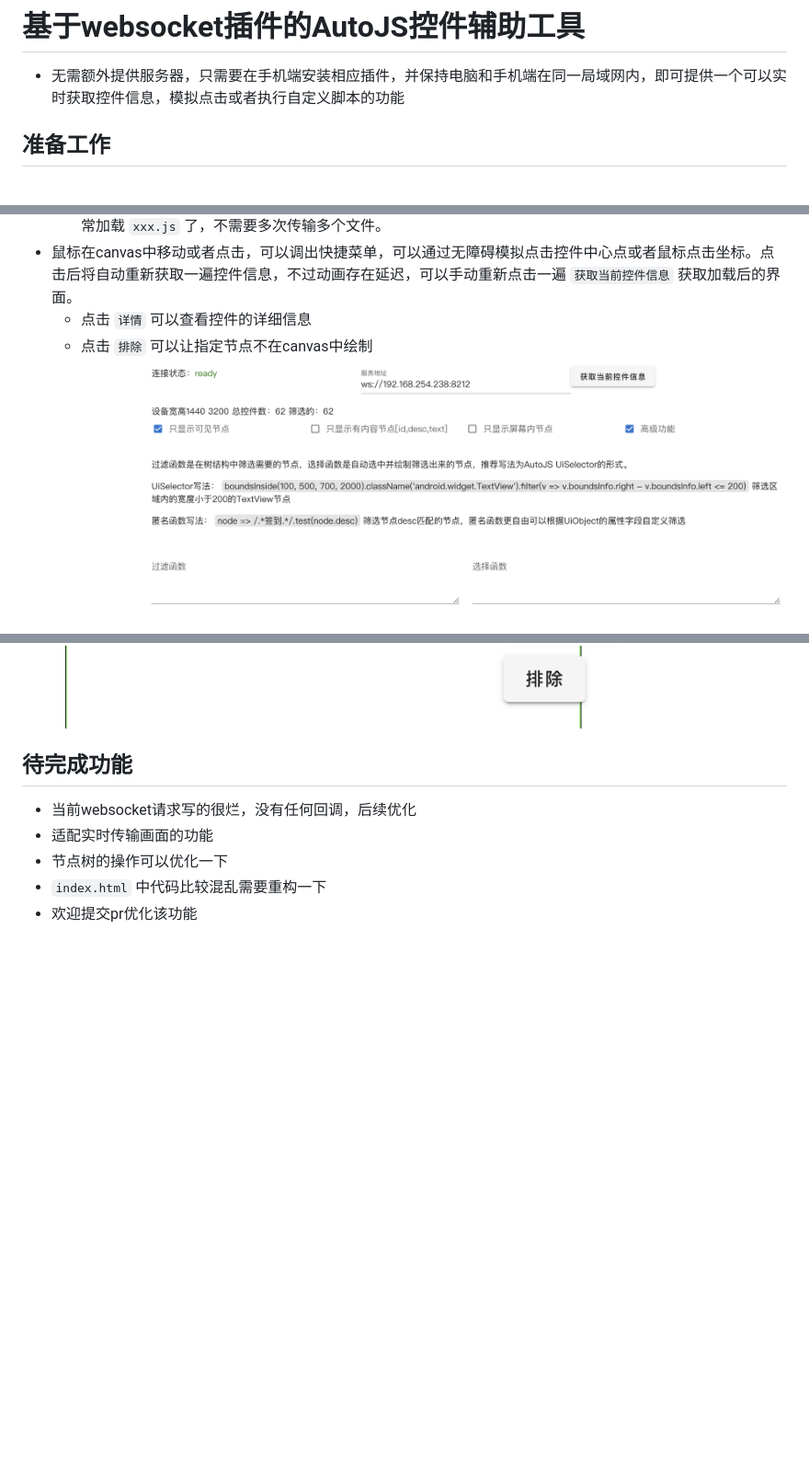
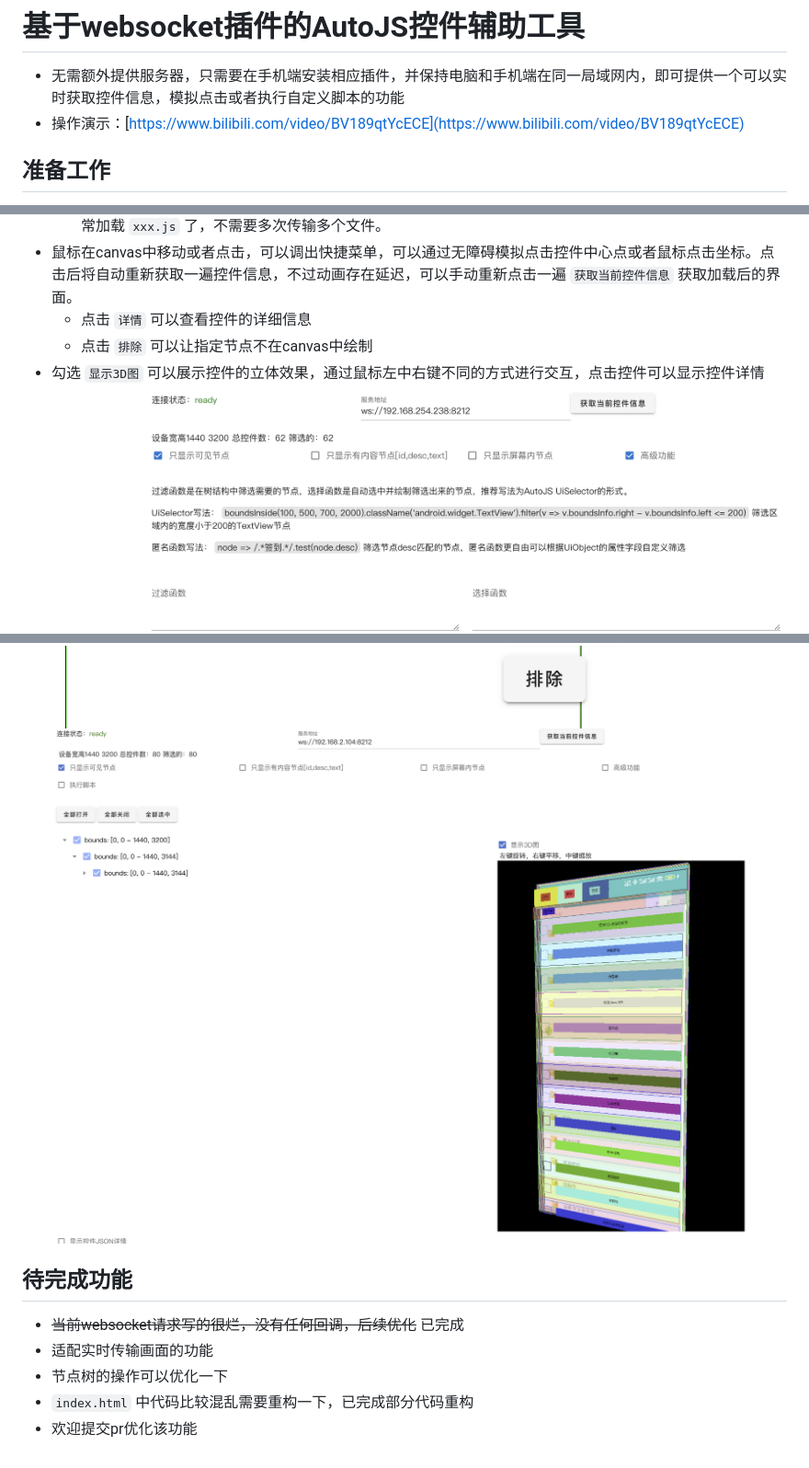
Before and after one commit to TonyJiangWJ/WebSocketWidgetInspector, a Markdown page: README.md, 3 parts joined by grey strips. Shown: that part at 92% size. Rendered like a GitHub page; pictures changed too: resources/demo3.png (added); blank space fills up the shorter version.

Commit message:
补充README说明

```diff
--- a/README.md
+++ b/README.md
@@ -1,6 +1,7 @@
 # 基于websocket插件的AutoJS控件辅助工具
 
 - 无需额外提供服务器，只需要在手机端安装相应插件，并保持电脑和手机端在同一局域网内，即可提供一个可以实时获取控件信息，模拟点击或者执行自定义脚本的功能
+- 操作演示：[https://www.bilibili.com/video/BV189qtYcECE](https://www.bilibili.com/video/BV189qtYcECE)
 
 ## 准备工作
 
@@ -22,14 +23,16 @@
 - 鼠标在canvas中移动或者点击，可以调出快捷菜单，可以通过无障碍模拟点击控件中心点或者鼠标点击坐标。点击后将自动重新获取一遍控件信息，不过动画存在延迟，可以手动重新点击一遍 `获取当前控件信息` 获取加载后的界面。
   - 点击 `详情` 可以查看控件的详细信息
   - 点击 `排除` 可以让指定节点不在canvas中绘制
+- 勾选 `显示3D图` 可以展示控件的立体效果，通过鼠标左中右键不同的方式进行交互，点击控件可以显示控件详情
 - 界面参考：
   ![界面参考](./resources/demo.png)
   ![界面参考2](./resources/demo2.png)
+  ![界面参考3](./resources/demo3.png)
 
 ## 待完成功能
 
-- 当前websocket请求写的很烂，没有任何回调，后续优化
+- ~~当前websocket请求写的很烂，没有任何回调，后续优化~~ 已完成
 - 适配实时传输画面的功能
 - 节点树的操作可以优化一下
-- `index.html` 中代码比较混乱需要重构一下
+- `index.html` 中代码比较混乱需要重构一下，已完成部分代码重构
 - 欢迎提交pr优化该功能
```
